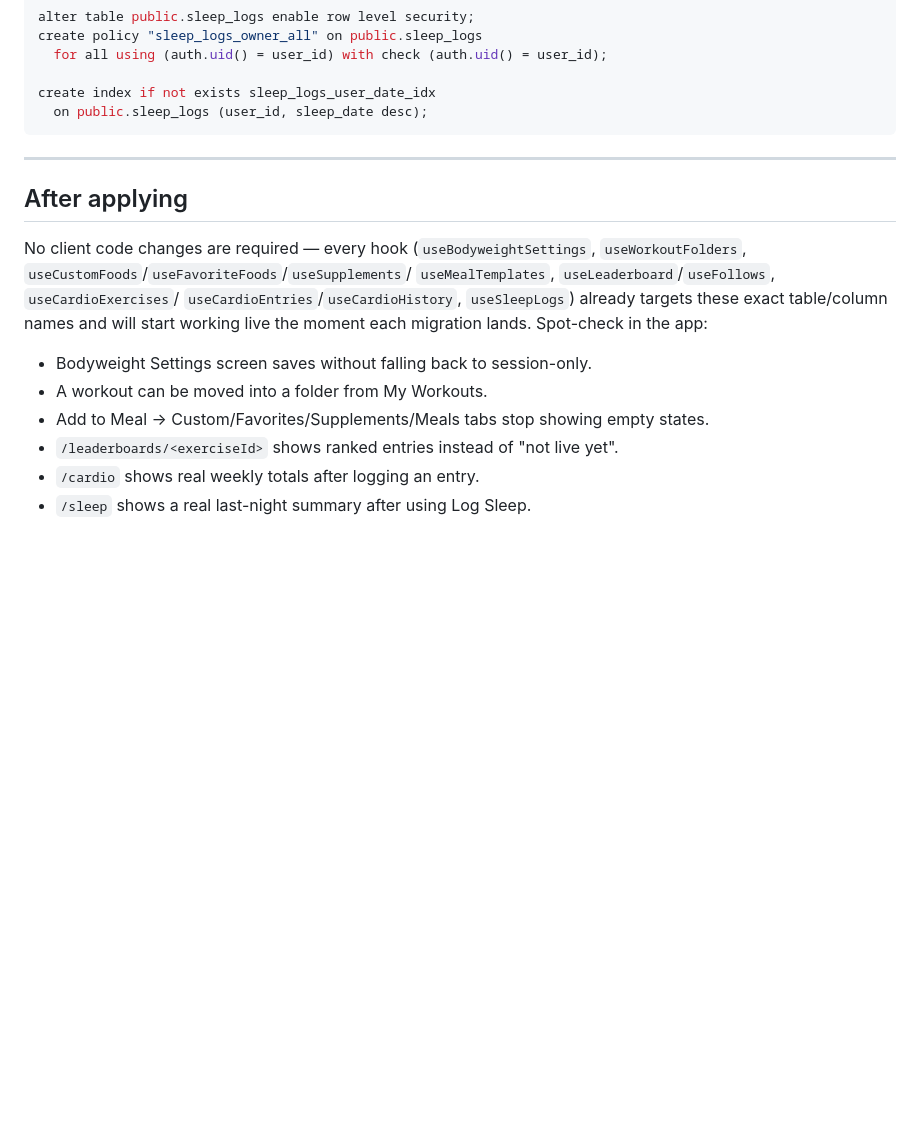
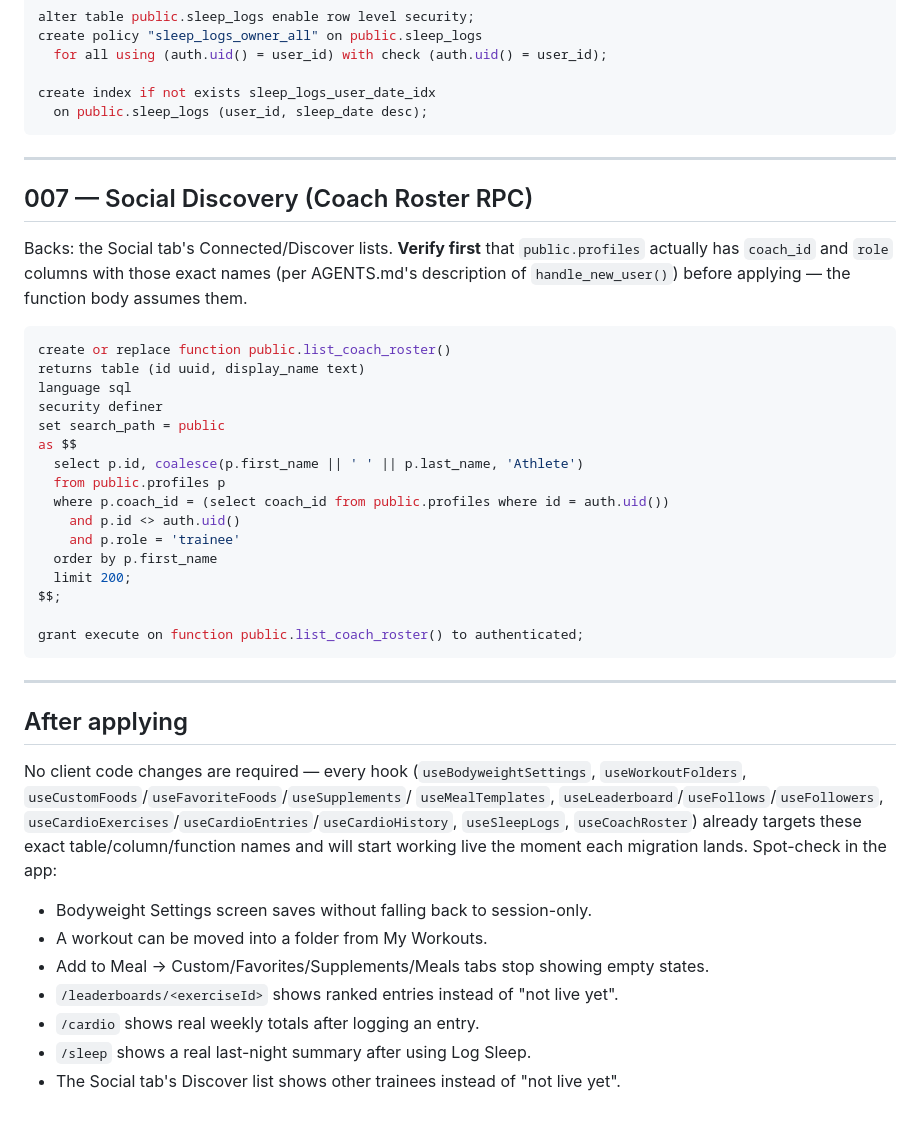
Before and after one commit to ZO-HN/TRACE-app, a Markdown page: docs/migrations-drafts/APPLY_ALL.md, the part around the change. Rendered like a GitHub page; blank space fills up the shorter version.

Commit message:
docs: add migration 007 (social discovery) to the compiled handoff doc
Co-Authored-By: Claude Sonnet 5 <noreply@anthropic.com>

````diff
--- a/docs/migrations-drafts/APPLY_ALL.md
+++ b/docs/migrations-drafts/APPLY_ALL.md
@@ -332,14 +332,43 @@ create index if not exists sleep_logs_user_date_idx
 
 ---
 
+## 007 — Social Discovery (Coach Roster RPC)
+
+Backs: the Social tab's Connected/Discover lists. **Verify first** that
+`public.profiles` actually has `coach_id` and `role` columns with those
+exact names (per AGENTS.md's description of `handle_new_user()`) before
+applying — the function body assumes them.
+
+```sql
+create or replace function public.list_coach_roster()
+returns table (id uuid, display_name text)
+language sql
+security definer
+set search_path = public
+as $$
+  select p.id, coalesce(p.first_name || ' ' || p.last_name, 'Athlete')
+  from public.profiles p
+  where p.coach_id = (select coach_id from public.profiles where id = auth.uid())
+    and p.id <> auth.uid()
+    and p.role = 'trainee'
+  order by p.first_name
+  limit 200;
+$$;
+
+grant execute on function public.list_coach_roster() to authenticated;
+```
+
+---
+
 ## After applying
 
 No client code changes are required — every hook (`useBodyweightSettings`,
 `useWorkoutFolders`, `useCustomFoods`/`useFavoriteFoods`/`useSupplements`/
-`useMealTemplates`, `useLeaderboard`/`useFollows`, `useCardioExercises`/
-`useCardioEntries`/`useCardioHistory`, `useSleepLogs`) already targets these
-exact table/column names and will start working live the moment each
-migration lands. Spot-check in the app:
+`useMealTemplates`, `useLeaderboard`/`useFollows`/`useFollowers`,
+`useCardioExercises`/`useCardioEntries`/`useCardioHistory`, `useSleepLogs`,
+`useCoachRoster`) already targets these exact table/column/function names
+and will start working live the moment each migration lands. Spot-check in
+the app:
 
 - Bodyweight Settings screen saves without falling back to session-only.
 - A workout can be moved into a folder from My Workouts.
@@ -348,3 +377,4 @@ migration lands. Spot-check in the app:
 - `/leaderboards/<exerciseId>` shows ranked entries instead of "not live yet".
 - `/cardio` shows real weekly totals after logging an entry.
 - `/sleep` shows a real last-night summary after using Log Sleep.
+- The Social tab's Discover list shows other trainees instead of "not live yet".
````
